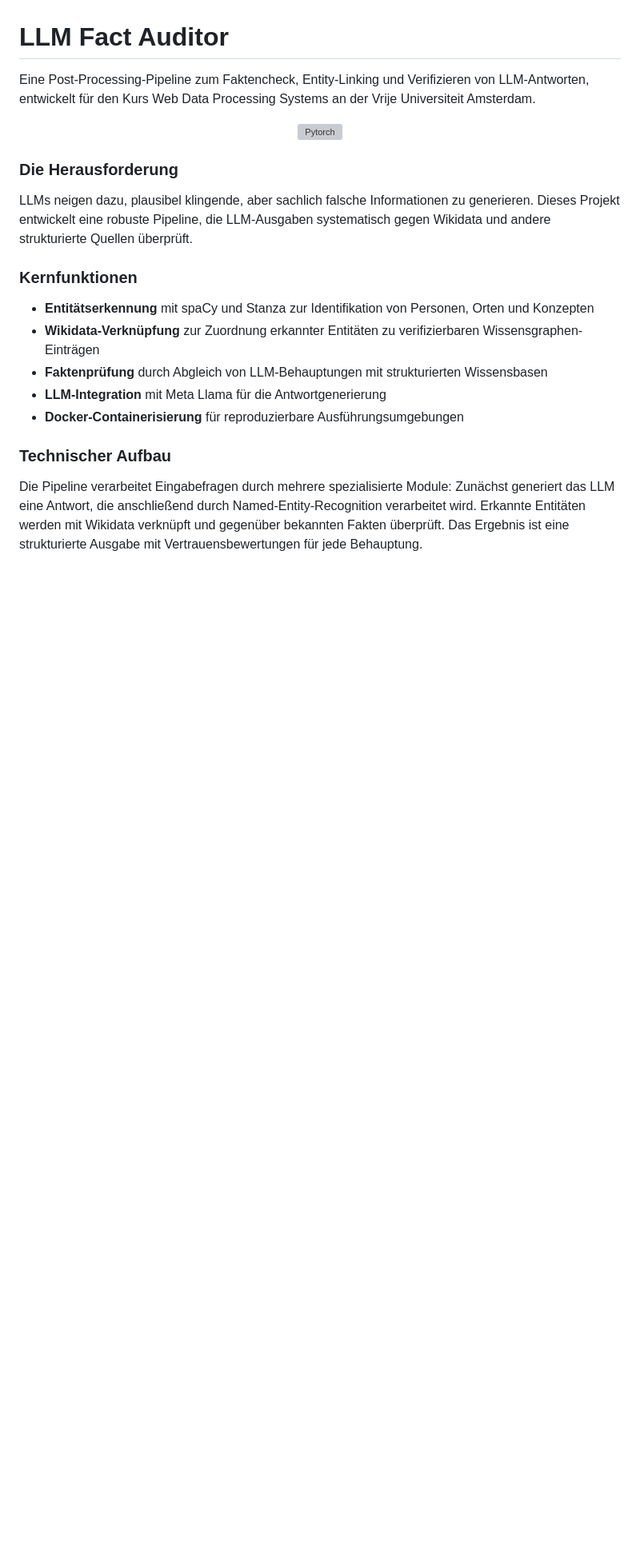
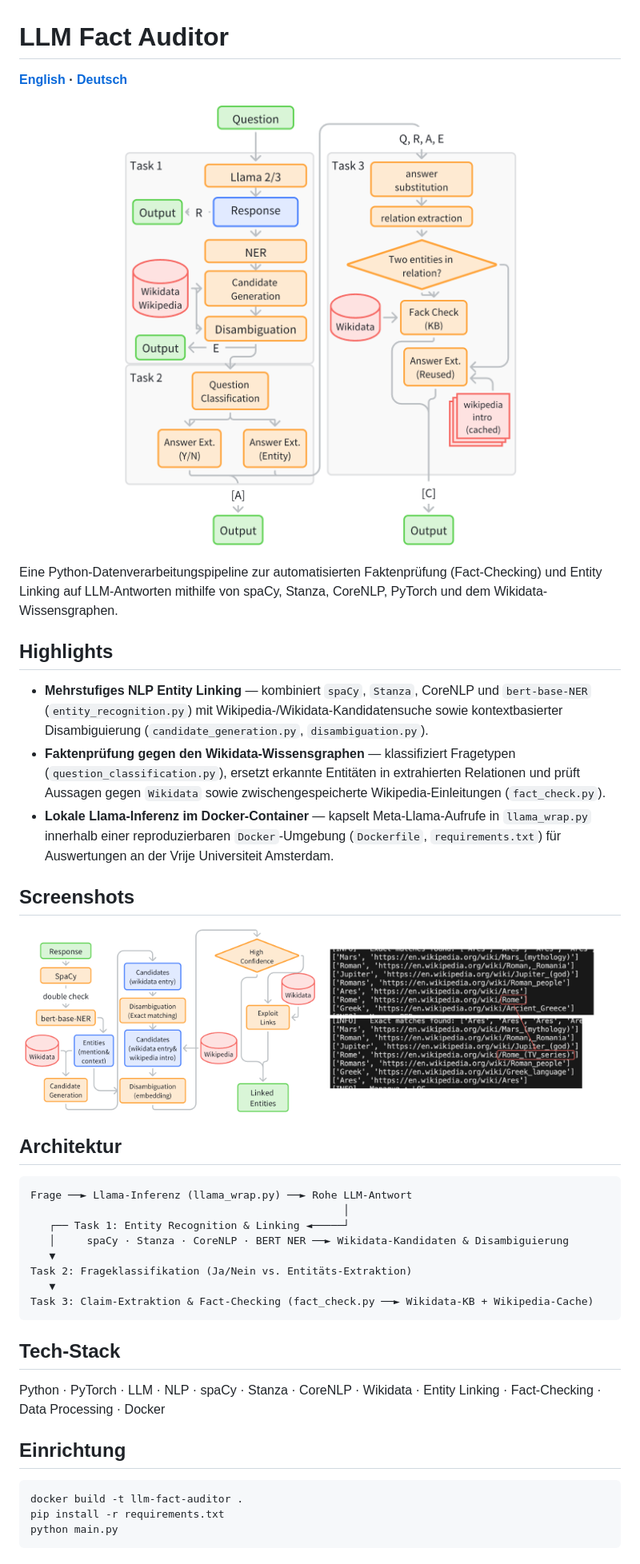
Before and after one commit to dettinjo/LLM-Fact-Auditor, a Markdown page: README.de.md, the part around one of its changes. Shown at 80% size. GitHub-like rendering; pictures changed too: docs/screenshots/disambiguation-comparison.png (added), docs/screenshots/entity-linking-flow.png (added), docs/screenshots/pipeline-overview.png (added); blank space fills up the shorter version; grey boxes are pictures that could not be loaded.

Commit message:
docs: unify portfolio README structure (EN/DE) and visuals

````diff
--- a/README.de.md
+++ b/README.de.md
@@ -5,23 +2,45 @@
 # LLM Fact Auditor
 
-Eine Post-Processing-Pipeline zum Faktencheck, Entity-Linking und Verifizieren von LLM-Antworten, entwickelt für den Kurs Web Data Processing Systems an der Vrije Universiteit Amsterdam.
+**[English](README.md) · [Deutsch](README.de.md)**
+
+<p align="center"><img src="docs/screenshots/pipeline-overview.png" alt="Dreistufige Pipeline des LLM Fact Auditors von der Modellantwort über NER bis zur Wikidata-Prüfung" width="100%" /></p>
+
+Eine Python-Datenverarbeitungspipeline zur automatisierten Faktenprüfung (Fact-Checking) und Entity Linking auf LLM-Antworten mithilfe von spaCy, Stanza, CoreNLP, PyTorch und dem Wikidata-Wissensgraphen.
+
+## Highlights
+
+- **Mehrstufiges NLP Entity Linking** — kombiniert `spaCy`, `Stanza`, CoreNLP und `bert-base-NER` (`entity_recognition.py`) mit Wikipedia-/Wikidata-Kandidatensuche sowie kontextbasierter Disambiguierung (`candidate_generation.py`, `disambiguation.py`).
+- **Faktenprüfung gegen den Wikidata-Wissensgraphen** — klassifiziert Fragetypen (`question_classification.py`), ersetzt erkannte Entitäten in extrahierten Relationen und prüft Aussagen gegen `Wikidata` sowie zwischengespeicherte Wikipedia-Einleitungen (`fact_check.py`).
+- **Lokale Llama-Inferenz im Docker-Container** — kapselt Meta-Llama-Aufrufe in `llama_wrap.py` innerhalb einer reproduzierbaren `Docker`-Umgebung (`Dockerfile`, `requirements.txt`) für Auswertungen an der Vrije Universiteit Amsterdam.
+
+## Screenshots
 
 <p align="center">
-  <img src="docs/pytorch.svg" alt="Pytorch" width="170" />
+  <img src="docs/screenshots/entity-linking-flow.png" alt="Entity-Linking-Ablauf mit spaCy, bert-base-NER, Kandidatengenerierung und Disambiguierung" width="49%" />
+  <img src="docs/screenshots/disambiguation-comparison.png" alt="Vergleich kontextueller Entity-Disambiguierung anhand konkreter Beispiele" width="49%" />
 </p>
 
-### Die Herausforderung
+## Architektur
 
-LLMs neigen dazu, plausibel klingende, aber sachlich falsche Informationen zu generieren. Dieses Projekt entwickelt eine robuste Pipeline, die LLM-Ausgaben systematisch gegen Wikidata und andere strukturierte Quellen überprüft.
+```
+Frage ──► Llama-Inferenz (llama_wrap.py) ──► Rohe LLM-Antwort
+                                                  │
+   ┌── Task 1: Entity Recognition & Linking ◄─────┘
+   │     spaCy · Stanza · CoreNLP · BERT NER ──► Wikidata-Kandidaten & Disambiguierung
+   ▼
+Task 2: Frageklassifikation (Ja/Nein vs. Entitäts-Extraktion)
+   ▼
+Task 3: Claim-Extraktion & Fact-Checking (fact_check.py ──► Wikidata-KB + Wikipedia-Cache)
+```
 
-### Kernfunktionen
+## Tech-Stack
 
-- **Entitätserkennung** mit spaCy und Stanza zur Identifikation von Personen, Orten und Konzepten
-- **Wikidata-Verknüpfung** zur Zuordnung erkannter Entitäten zu verifizierbaren Wissensgraphen-Einträgen
-- **Faktenprüfung** durch Abgleich von LLM-Behauptungen mit strukturierten Wissensbasen
-- **LLM-Integration** mit Meta Llama für die Antwortgenerierung
-- **Docker-Containerisierung** für reproduzierbare Ausführungsumgebungen
+Python · PyTorch · LLM · NLP · spaCy · Stanza · CoreNLP · Wikidata · Entity Linking · Fact-Checking · Data Processing · Docker
 
-### Technischer Aufbau
+## Einrichtung
 
-Die Pipeline verarbeitet Eingabefragen durch mehrere spezialisierte Module: Zunächst generiert das LLM eine Antwort, die anschließend durch Named-Entity-Recognition verarbeitet wird. Erkannte Entitäten werden mit Wikidata verknüpft und gegenüber bekannten Fakten überprüft. Das Ergebnis ist eine strukturierte Ausgabe mit Vertrauensbewertungen für jede Behauptung.
+```bash
+docker build -t llm-fact-auditor .
+pip install -r requirements.txt
+python main.py
+```
````
Also changed, not shown: other parts of README.de.md (+0 -3 lines), README.md (+34 -18 lines), 1 other file.
